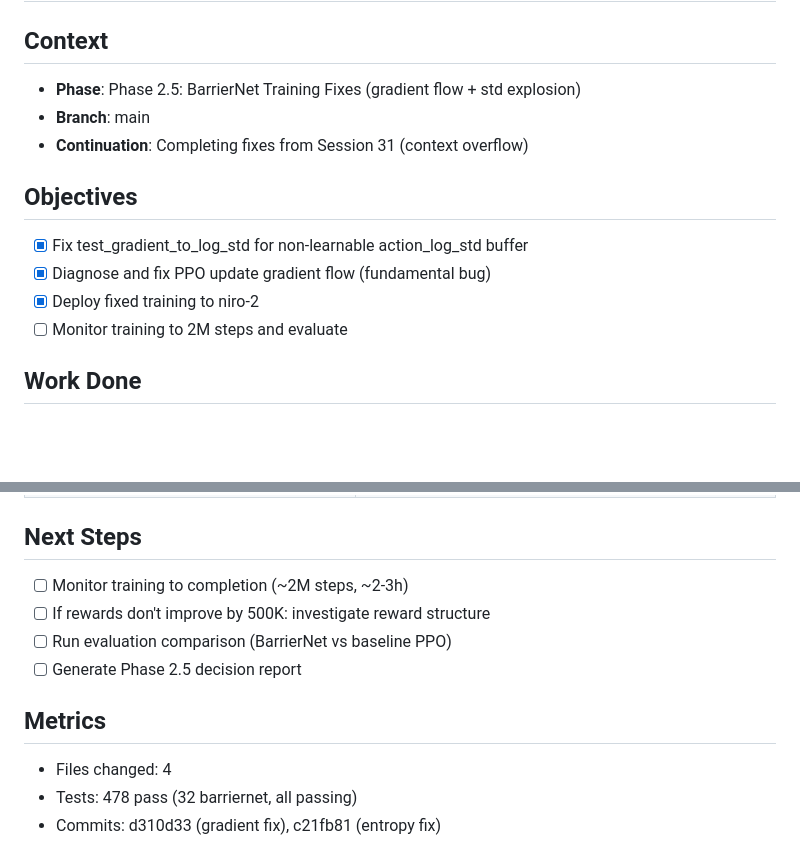
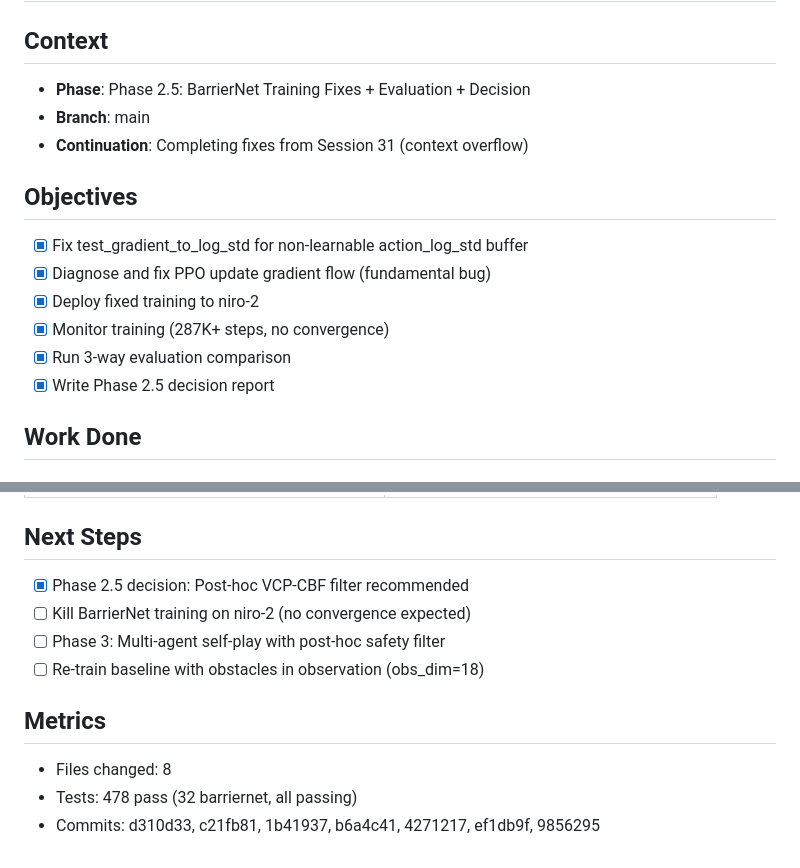
Before and after one commit to shoaib6174/safe-rl-pe, a Markdown page: docs/worklogs/2026-02-22_S32.md, 2 parts joined by grey strips. Drawn GitHub-style; blank space fills up the shorter version.

```diff
--- a/docs/worklogs/2026-02-22_S32.md
+++ b/docs/worklogs/2026-02-22_S32.md
@@ -1,7 +1,7 @@
 # Session 32 — 2026-02-22
 
 ## Context
-- **Phase**: Phase 2.5: BarrierNet Training Fixes (gradient flow + std explosion)
+- **Phase**: Phase 2.5: BarrierNet Training Fixes + Evaluation + Decision
 - **Branch**: main
 - **Continuation**: Completing fixes from Session 31 (context overflow)
 
@@ -9,7 +9,9 @@
 - [x] Fix test_gradient_to_log_std for non-learnable action_log_std buffer
 - [x] Diagnose and fix PPO update gradient flow (fundamental bug)
 - [x] Deploy fixed training to niro-2
-- [ ] Monitor training to 2M steps and evaluate
+- [x] Monitor training (287K+ steps, no convergence)
+- [x] Run 3-way evaluation comparison
+- [x] Write Phase 2.5 decision report
 
 ## Work Done
 
@@ -69,11 +85,11 @@
 
 ## Next Steps
-- [ ] Monitor training to completion (~2M steps, ~2-3h)
-- [ ] If rewards don't improve by 500K: investigate reward structure
-- [ ] Run evaluation comparison (BarrierNet vs baseline PPO)
-- [ ] Generate Phase 2.5 decision report
+- [x] Phase 2.5 decision: Post-hoc VCP-CBF filter recommended
+- [ ] Kill BarrierNet training on niro-2 (no convergence expected)
+- [ ] Phase 3: Multi-agent self-play with post-hoc safety filter
+- [ ] Re-train baseline with obstacles in observation (obs_dim=18)
 
 ## Metrics
-- Files changed: 4
+- Files changed: 8
 - Tests: 478 pass (32 barriernet, all passing)
-- Commits: d310d33 (gradient fix), c21fb81 (entropy fix)
+- Commits: d310d33, c21fb81, 1b41937, b6a4c41, 4271217, ef1db9f, 9856295
```
Also changed, not shown: other parts of docs/worklogs/2026-02-22_S32.md (+33 -19 lines), docs/workflow_tracker.md (+1 -0 lines), results/phase2_5/decision_report.md (added, +149 -0 lines).
